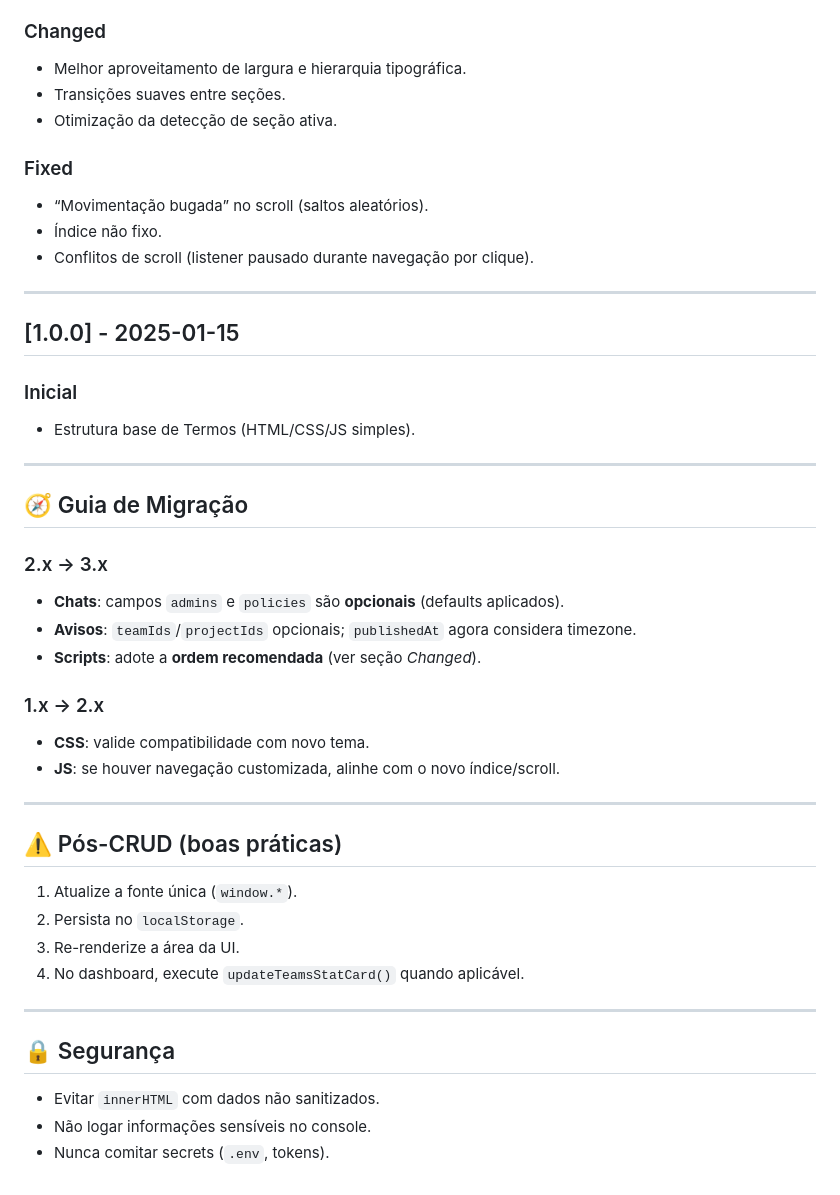
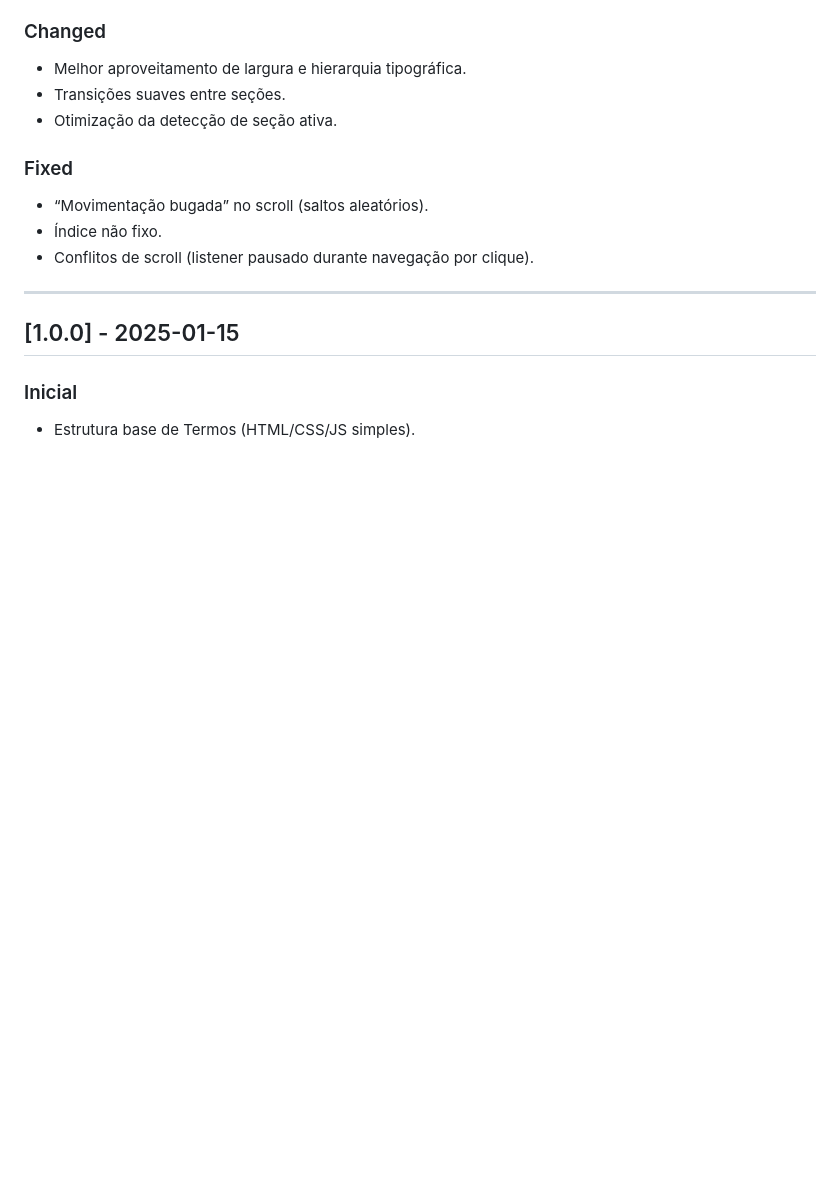
Before and after one commit to ferpgshy/kontrollar-intranet, a Markdown page: CHANGELOG.md, the part around the change. GitHub-like rendering; blank space fills up the shorter version.

Commit message:
CHANGELOG.md Atualizado

```diff
--- a/CHANGELOG.md
+++ b/CHANGELOG.md
@@ -122,31 +122,3 @@ O formato segue **[Keep a Changelog](https://keepachangelog.com/pt-BR/1.0.0/)**
 ## [1.0.0] - 2025-01-15
 ### Inicial
 - Estrutura base de Termos (HTML/CSS/JS simples).
-
----
-
-## 🧭 Guia de Migração
-
-### 2.x → 3.x
-- **Chats**: campos `admins` e `policies` são **opcionais** (defaults aplicados).
-- **Avisos**: `teamIds`/`projectIds` opcionais; `publishedAt` agora considera timezone.
-- **Scripts**: adote a **ordem recomendada** (ver seção *Changed*).
-
-### 1.x → 2.x
-- **CSS**: valide compatibilidade com novo tema.
-- **JS**: se houver navegação customizada, alinhe com o novo índice/scroll.
-
----
-
-## ⚠️ Pós-CRUD (boas práticas)
-1. Atualize a fonte única (`window.*`).
-2. Persista no `localStorage`.
-3. Re-renderize a área da UI.
-4. No dashboard, execute `updateTeamsStatCard()` quando aplicável.
-
----
-
-## 🔒 Segurança
-- Evitar `innerHTML` com dados não sanitizados.
-- Não logar informações sensíveis no console.
-- Nunca comitar secrets (`.env`, tokens).
```
